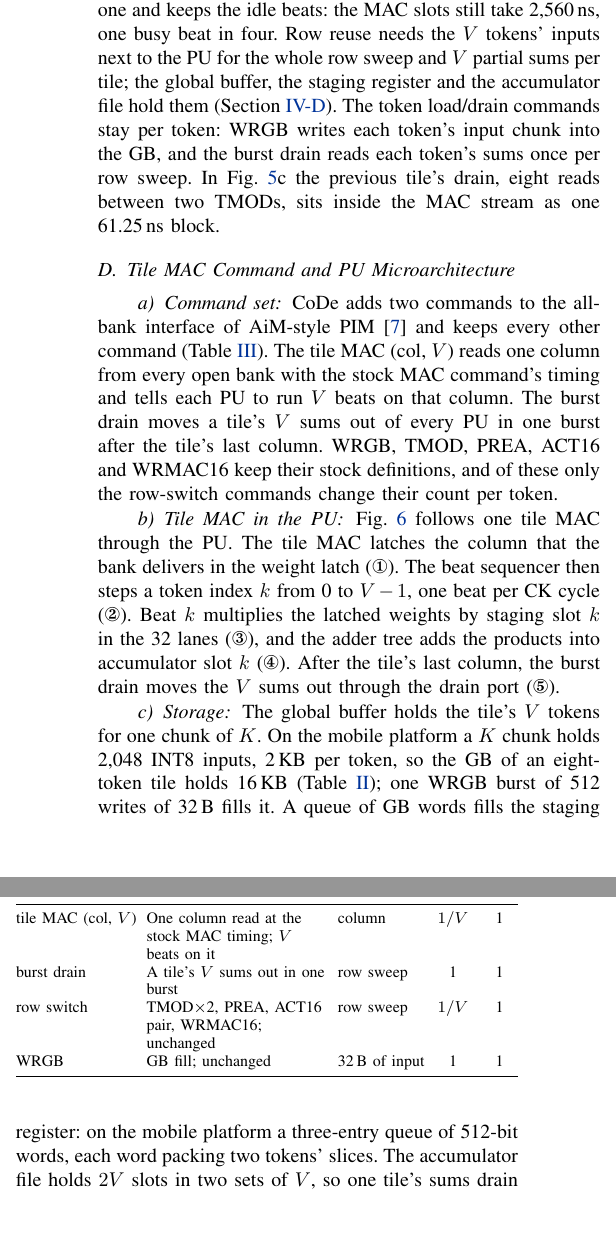
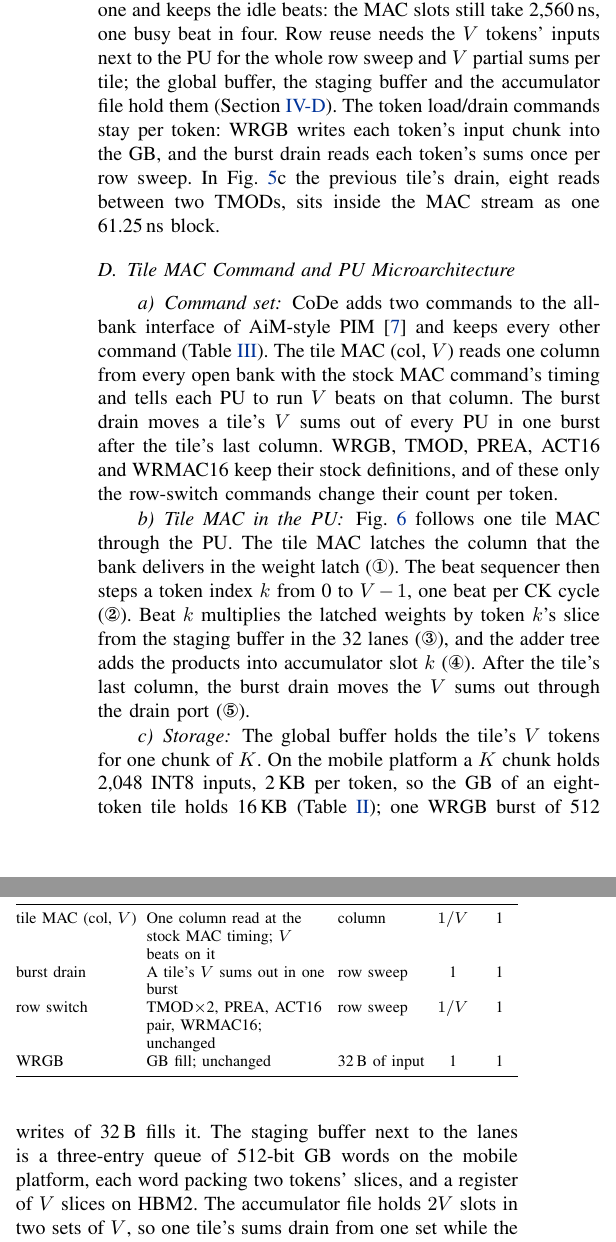
Before and after one commit to yanggon-kim/26_CoDe_AiM, a LaTeX paper (main.tex, which reads sections/04_design.tex): two parts of the columns of page 7 of 12, joined at a grey line, cut so that both start at the same text, the shorter picture padded with empty space. Compiled offline with pdfLaTeX; a missing font is replaced by an installed copy or a similar font; a LaTeX package or settings file that is missing is left out.

Commit message:
IV-D, V-B, VI-C, Fig. 6: name CoDe's staging storage the staging buffer
On the mobile platform the staging buffer is a three-entry queue of 512-bit GB words (two tokens' slices each) with no
register behind it; on HBM2 it is a register of V slices. Replaces "staging register" / "staging slot k"; Fig. 6 draws
the three-entry queue and labels the sequencer's index "token k". Numbers unchanged.

Co-Authored-By: Claude Opus 5.5 <noreply@anthropic.com>
Claude-Session: https://claude.ai/code/session_0144bagt2Ceev7ofKstbAtAi

```diff
--- a/sections/04_design.tex
+++ b/sections/04_design.tex
@@ -79,7 +79,7 @@ Row reuse lets the $V$ tokens of a tile share one row sweep. The tile MACs sweep
 $V$ tokens, so the row-switch commands, two TMODs, the row's PREA and ACT16 pair and the WRMAC16, are paid once per $V$
 tokens instead of once per token, and the sweep factor rises. In Fig.~\ref{fig:sequence}c, row reuse alone cuts the row
 switches from eight to one and keeps the idle beats: the MAC slots still take 2,560\,ns, one busy beat in four. Row reuse needs the $V$ tokens' inputs next to the PU for the whole row sweep
-and $V$ partial sums per tile; the global buffer, the staging register and the accumulator file hold them
+and $V$ partial sums per tile; the global buffer, the staging buffer and the accumulator file hold them
 (Section~\ref{sec:design:pu}). The token load/drain commands stay per token: WRGB writes each token's input chunk into
 the GB, and the burst drain reads each token's sums once per row sweep. In Fig.~\ref{fig:sequence}c the previous tile's
 drain, eight reads between two TMODs, sits inside the MAC stream as one 61.25\,ns block.
@@ -98,15 +98,15 @@ only the row-switch commands change their count per token.
 \paragraph{Tile MAC in the PU}
 Fig.~\ref{fig:tile} follows one tile MAC through the PU. The tile MAC latches the column that the bank delivers in the
 weight latch (\ding{172}). The beat sequencer then steps a token index $k$ from 0 to $V-1$, one beat per CK cycle
-(\ding{173}). Beat $k$ multiplies the latched weights by staging slot $k$ in the 32 lanes (\ding{174}), and the adder
+(\ding{173}). Beat $k$ multiplies the latched weights by token $k$'s slice from the staging buffer in the 32 lanes (\ding{174}), and the adder
 tree adds the products into accumulator slot $k$ (\ding{175}). After the tile's last column, the burst drain moves the
 $V$ sums out through the drain port (\ding{176}).
 
 \paragraph{Storage}
 The global buffer holds the tile's $V$ tokens for one chunk of $K$. On the mobile platform a $K$ chunk holds 2,048 INT8
 inputs, 2\,KB per token, so the GB of an eight-token tile holds 16\,KB (Table~\ref{tab:params}); one WRGB burst of 512
-writes of 32\,B fills it. A queue of GB words fills the staging register: on the mobile platform a three-entry queue of
-512-bit words, each word packing two tokens' slices. The accumulator file holds $2V$ slots in two sets of $V$, so one
+writes of 32\,B fills it. The staging buffer next to the lanes is a three-entry queue of 512-bit GB words on the mobile platform, each word
+packing two tokens' slices, and a register of $V$ slices on HBM2. The accumulator file holds $2V$ slots in two sets of $V$, so one
 tile's sums drain from one set while the next tile accumulates into the other.
 
 % command table (cited first in IV-D): defined in IV-D's right-hand column, so it renders at that column's
```
Also changed, not shown: sections/05_methodology.tex (+1 -1 lines), sections/06_evaluation.tex (+1 -1 lines), figs/fig_tile.pdf, 1 other file.
